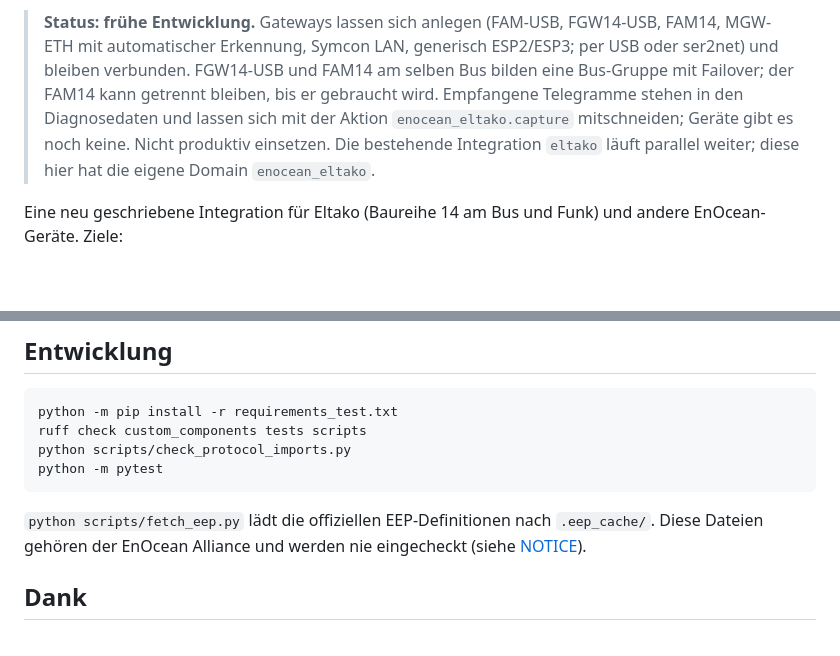
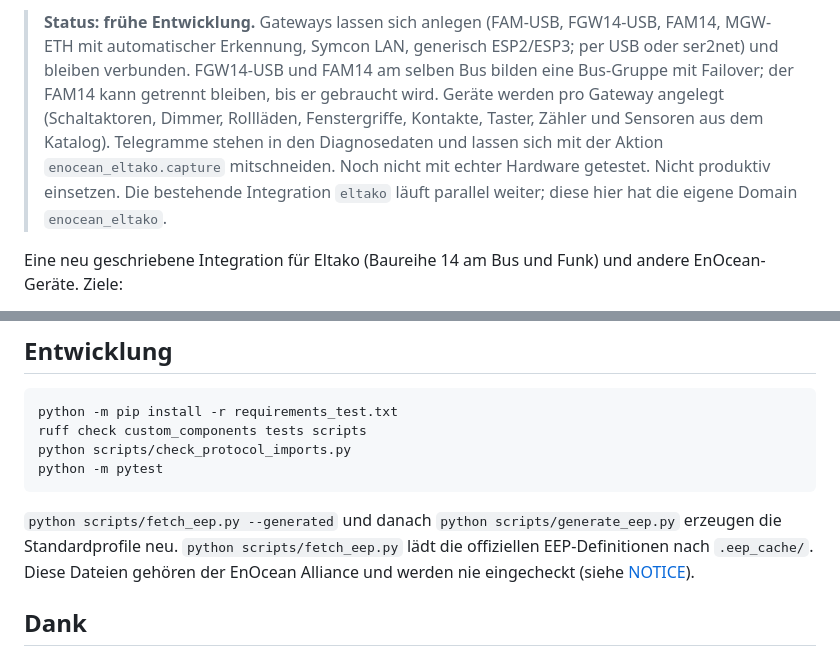
Before and after one commit to bertel2020/HA-Enocean-Eltako, a Markdown page: README.de.md, 2 parts joined by grey strips. Drawn GitHub-style; blank space fills up the shorter version.

Commit message:
Update the READMEs for device subentries and the EEP generator

````diff
--- a/README.de.md
+++ b/README.de.md
@@ -24,11 +24,13 @@
 > FGW14-USB, FAM14, MGW-ETH mit automatischer Erkennung, Symcon LAN, generisch
 > ESP2/ESP3; per USB oder ser2net) und bleiben verbunden. FGW14-USB und FAM14
 > am selben Bus bilden eine Bus-Gruppe mit Failover; der FAM14 kann getrennt
-> bleiben, bis er gebraucht wird. Empfangene Telegramme stehen in den
-> Diagnosedaten und lassen sich mit der Aktion `enocean_eltako.capture`
-> mitschneiden; Geräte gibt es noch keine. Nicht produktiv einsetzen. Die
-> bestehende Integration `eltako` läuft parallel weiter; diese hier hat die
-> eigene Domain `enocean_eltako`.
+> bleiben, bis er gebraucht wird. Geräte werden pro Gateway angelegt
+> (Schaltaktoren, Dimmer, Rollläden, Fenstergriffe, Kontakte, Taster, Zähler
+> und Sensoren aus dem Katalog). Telegramme stehen in den Diagnosedaten und
+> lassen sich mit der Aktion `enocean_eltako.capture` mitschneiden. Noch nicht
+> mit echter Hardware getestet. Nicht produktiv einsetzen. Die bestehende
+> Integration `eltako` läuft parallel weiter; diese hier hat die eigene
+> Domain `enocean_eltako`.
 
 Eine neu geschriebene Integration für Eltako (Baureihe 14 am Bus und Funk) und
 andere EnOcean-Geräte. Ziele:
@@ -80,6 +82,8 @@ python scripts/check_protocol_imports.py
 python -m pytest
 ```
 
+`python scripts/fetch_eep.py --generated` und danach
+`python scripts/generate_eep.py` erzeugen die Standardprofile neu.
 `python scripts/fetch_eep.py` lädt die offiziellen EEP-Definitionen nach
 `.eep_cache/`. Diese Dateien gehören der EnOcean Alliance und werden nie
 eingecheckt (siehe [NOTICE](NOTICE)).
````
Also changed, not shown: README.md (+9 -5 lines).
